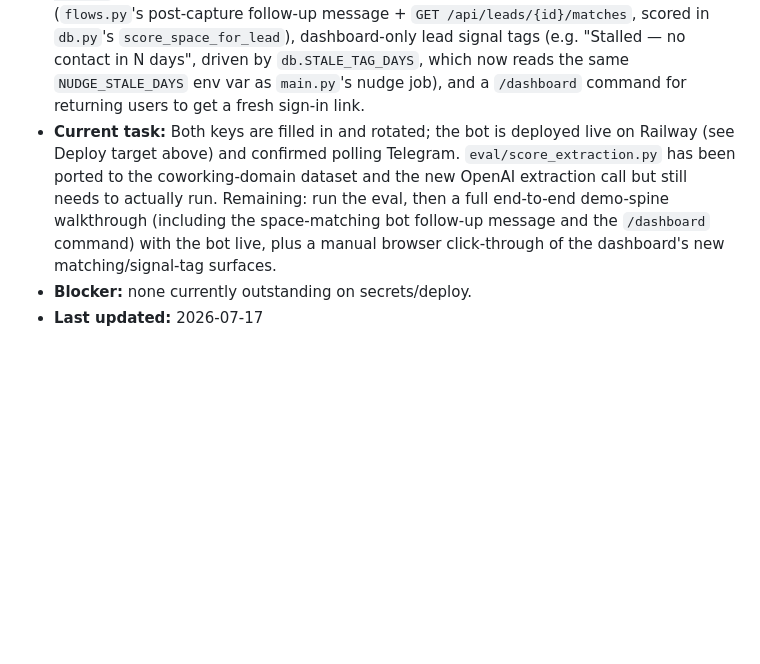
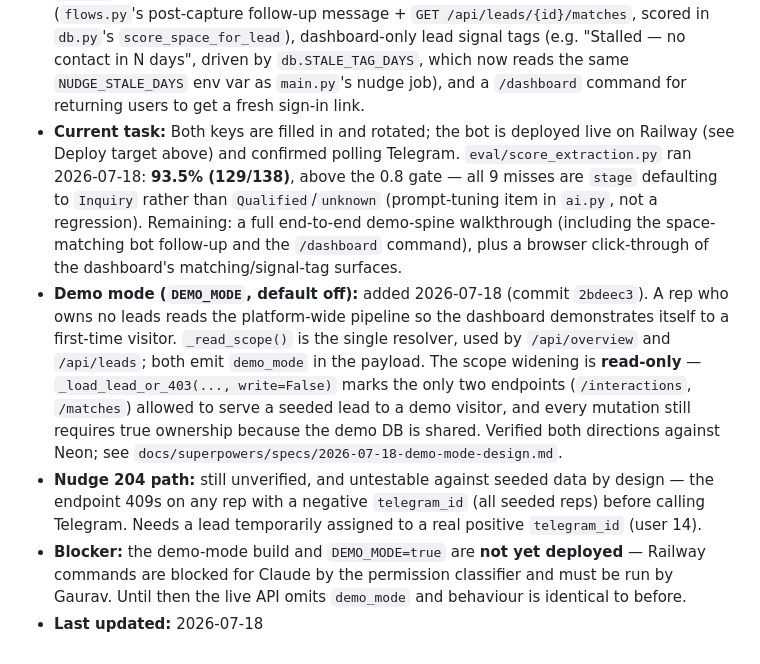
Before and after one commit to argaur/founder-crm, a Markdown page: bot/CLAUDE.md, the part around the change. Drawn GitHub-style; blank space fills up the shorter version.

```diff
--- a/bot/CLAUDE.md
+++ b/bot/CLAUDE.md
@@ -159,9 +159,23 @@ Nixpacks, deployed via `railway up` from `bot/`. Confirmed by Gaurav 2026-07-17.
   as `main.py`'s nudge job), and a `/dashboard` command for returning users to get a fresh sign-in link.
 - **Current task:** Both keys are filled in and rotated; the bot is deployed live on
   Railway (see Deploy target above) and confirmed polling Telegram. `eval/score_extraction.py`
-  has been ported to the coworking-domain dataset and the new OpenAI extraction call but still
-  needs to actually run. Remaining: run the eval, then a full end-to-end demo-spine walkthrough
-  (including the space-matching bot follow-up message and the `/dashboard` command) with the bot
-  live, plus a manual browser click-through of the dashboard's new matching/signal-tag surfaces.
-- **Blocker:** none currently outstanding on secrets/deploy.
-- **Last updated:** 2026-07-17
+  ran 2026-07-18: **93.5% (129/138)**, above the 0.8 gate — all 9 misses are `stage`
+  defaulting to `Inquiry` rather than `Qualified`/`unknown` (prompt-tuning item in `ai.py`,
+  not a regression). Remaining: a full end-to-end demo-spine walkthrough (including the
+  space-matching bot follow-up and the `/dashboard` command), plus a browser click-through
+  of the dashboard's matching/signal-tag surfaces.
+- **Demo mode (`DEMO_MODE`, default off):** added 2026-07-18 (commit `2bdeec3`). A rep who
+  owns no leads reads the platform-wide pipeline so the dashboard demonstrates itself to a
+  first-time visitor. `_read_scope()` is the single resolver, used by `/api/overview` and
+  `/api/leads`; both emit `demo_mode` in the payload. The scope widening is **read-only** —
+  `_load_lead_or_403(..., write=False)` marks the only two endpoints (`/interactions`,
+  `/matches`) allowed to serve a seeded lead to a demo visitor, and every mutation still
+  requires true ownership because the demo DB is shared. Verified both directions against
+  Neon; see `docs/superpowers/specs/2026-07-18-demo-mode-design.md`.
+- **Nudge 204 path:** still unverified, and untestable against seeded data by design — the
+  endpoint 409s on any rep with a negative `telegram_id` (all seeded reps) before calling
+  Telegram. Needs a lead temporarily assigned to a real positive `telegram_id` (user 14).
+- **Blocker:** the demo-mode build and `DEMO_MODE=true` are **not yet deployed** — Railway
+  commands are blocked for Claude by the permission classifier and must be run by Gaurav.
+  Until then the live API omits `demo_mode` and behaviour is identical to before.
+- **Last updated:** 2026-07-18
```
Also changed, not shown: CLAUDE.md (+21 -8 lines), landing/CLAUDE.md (+14 -6 lines).
